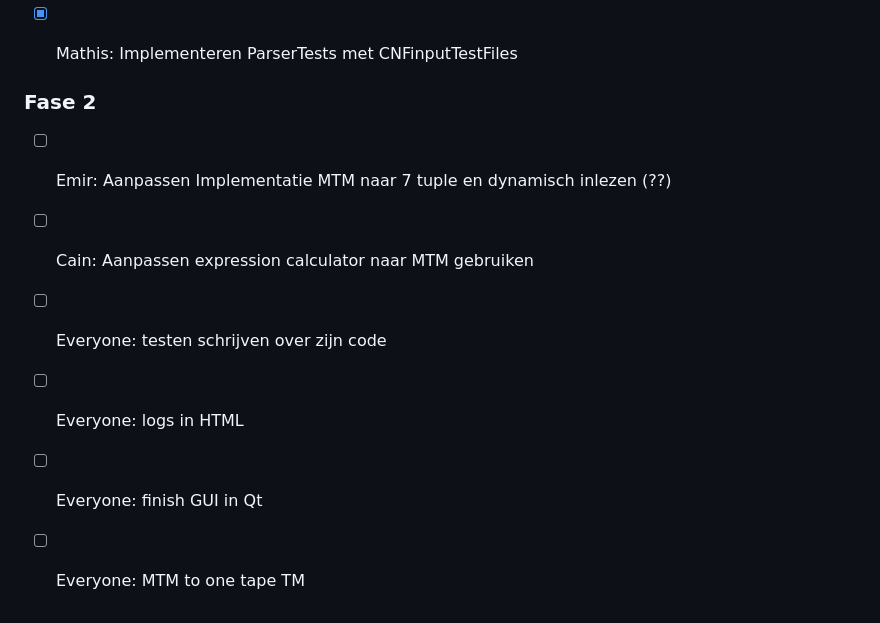
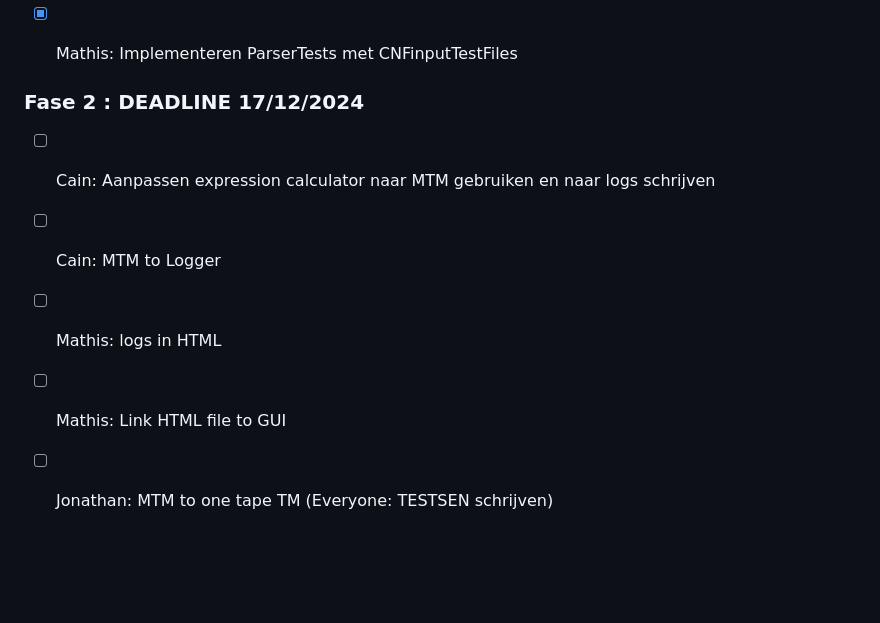
Before and after one commit to JonathanSluijs/MB_TOg_groepje10, a Markdown page: README.md, the part around the change. Rendered like a GitHub page; blank space fills up the shorter version.

Commit message:
Start Fase 2

```diff
--- a/README.md
+++ b/README.md
@@ -67,10 +67,9 @@ Om dit project te draaien, moet Qt 5 geïnstalleerd zijn. Volg de instructies hi
 - [X] Mathis: Implementeren ParserTests met CNFinputTestFiles
 
 
-### Fase 2
-- [ ] Emir: Aanpassen Implementatie MTM naar 7 tuple en dynamisch inlezen (??)
-- [ ] Cain: Aanpassen expression calculator naar MTM gebruiken
-- [ ] Everyone: testen schrijven over zijn code
-- [ ] Everyone: logs in HTML
-- [ ] Everyone: finish GUI in Qt
-- [ ] Everyone: MTM to one tape TM
+### Fase 2 : DEADLINE 17/12/2024
+- [ ] Cain: Aanpassen expression calculator naar MTM gebruiken en naar logs schrijven
+- [ ] Cain: MTM to Logger
+- [ ] Mathis: logs in HTML
+- [ ] Mathis: Link HTML file to GUI
+- [ ] Jonathan: MTM to one tape TM (Everyone: TESTSEN schrijven)
```
